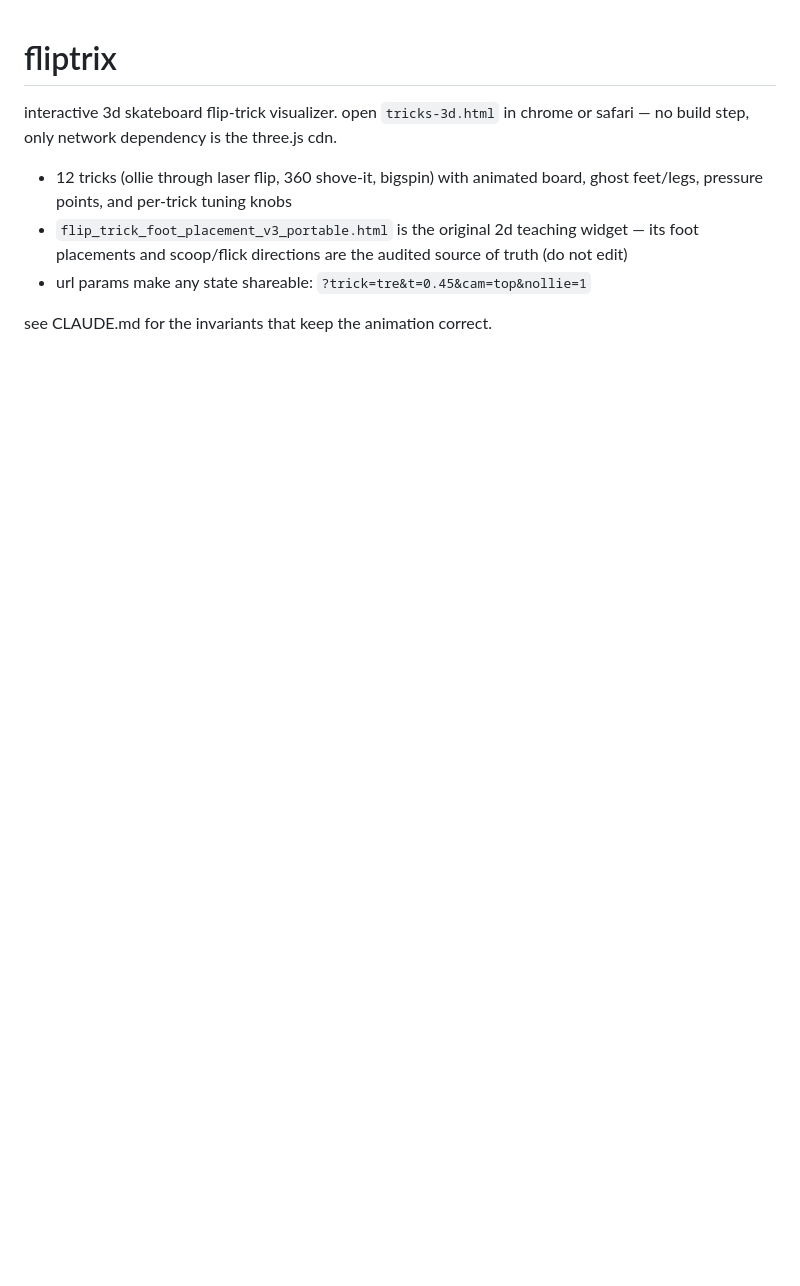
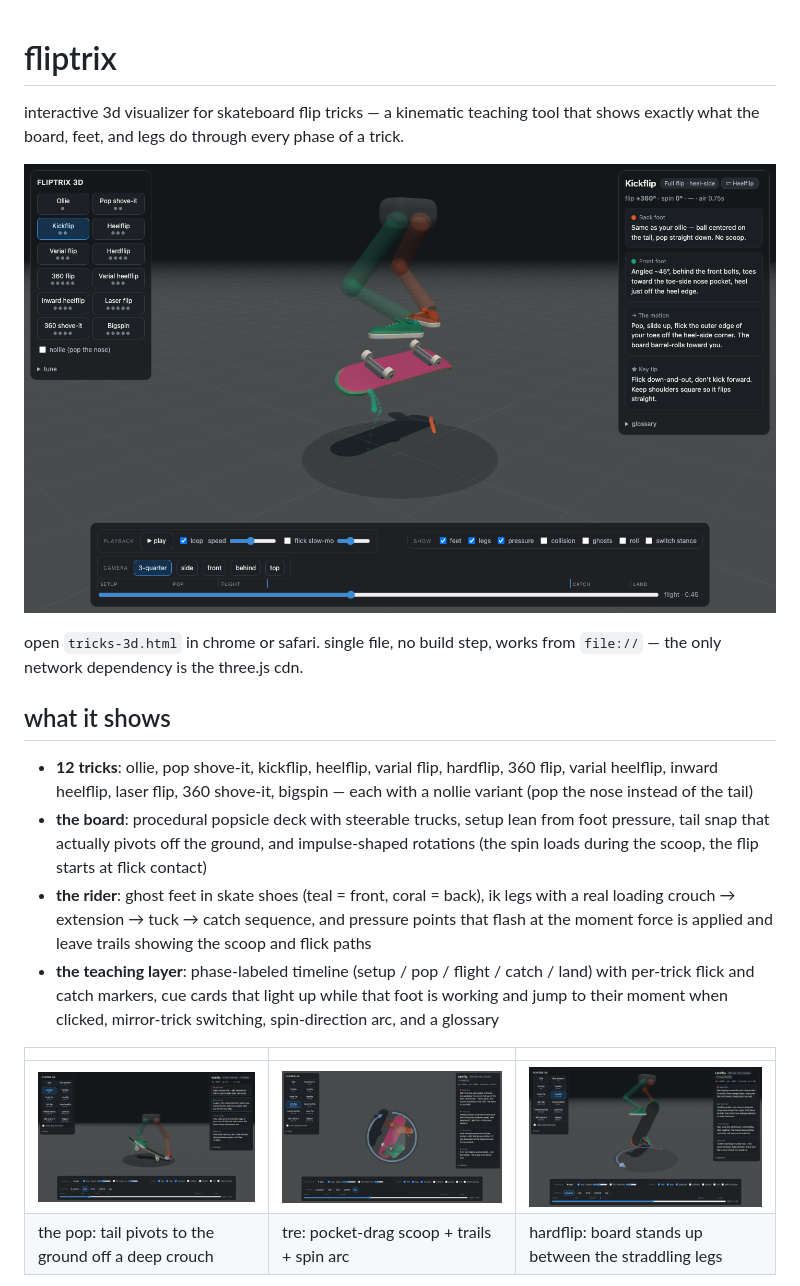
Before and after one commit to xlyk/fliptrix, a Markdown page: README.md, the part around one of its changes. Drawn GitHub-style; pictures changed too: docs/hardflip.png (added), docs/hero.png (added), docs/pop.png (added); blank space fills up the shorter version.

Commit message:
docs: readme with screenshots

```diff
--- a/README.md
+++ b/README.md
@@ -1,9 +1,20 @@
 # fliptrix
 
-interactive 3d skateboard flip-trick visualizer. open `tricks-3d.html` in chrome or safari — no build step, only network dependency is the three.js cdn.
+interactive 3d visualizer for skateboard flip tricks — a kinematic teaching tool that shows exactly what the board, feet, and legs do through every phase of a trick.
 
-- 12 tricks (ollie through laser flip, 360 shove-it, bigspin) with animated board, ghost feet/legs, pressure points, and per-trick tuning knobs
-- `flip_trick_foot_placement_v3_portable.html` is the original 2d teaching widget — its foot placements and scoop/flick directions are the audited source of truth (do not edit)
-- url params make any state shareable: `?trick=tre&t=0.45&cam=top&nollie=1`
+![kickflip mid-flip](docs/hero.png)
 
-see CLAUDE.md for the invariants that keep the animation correct.
+open `tricks-3d.html` in chrome or safari. single file, no build step, works from `file://` — the only network dependency is the three.js cdn.
+
+## what it shows
+
+- **12 tricks**: ollie, pop shove-it, kickflip, heelflip, varial flip, hardflip, 360 flip, varial heelflip, inward heelflip, laser flip, 360 shove-it, bigspin — each with a nollie variant (pop the nose instead of the tail)
+- **the board**: procedural popsicle deck with steerable trucks, setup lean from foot pressure, tail snap that actually pivots off the ground, and impulse-shaped rotations (the spin loads during the scoop, the flip starts at flick contact)
+- **the rider**: ghost feet in skate shoes (teal = front, coral = back), ik legs with a real loading crouch → extension → tuck → catch sequence, and pressure points that flash at the moment force is applied and leave trails showing the scoop and flick paths
+- **the teaching layer**: phase-labeled timeline (setup / pop / flight / catch / land) with per-trick flick and catch markers, cue cards that light up while that foot is working and jump to their moment when clicked, mirror-trick switching, spin-direction arc, and a glossary
+
+| | | |
+|---|---|---|
+| ![tail snap](docs/pop.png) | ![360 flip from above](docs/tre-top.png) | ![hardflip between the legs](docs/hardflip.png) |
+| the pop: tail pivots to the ground off a deep crouch | tre: pocket-drag scoop + trails + spin arc | hardflip: board stands up between the straddling legs |
+
```
Also changed, not shown: other parts of README.md (+18 -0 lines), docs/bigspin.png (added).
